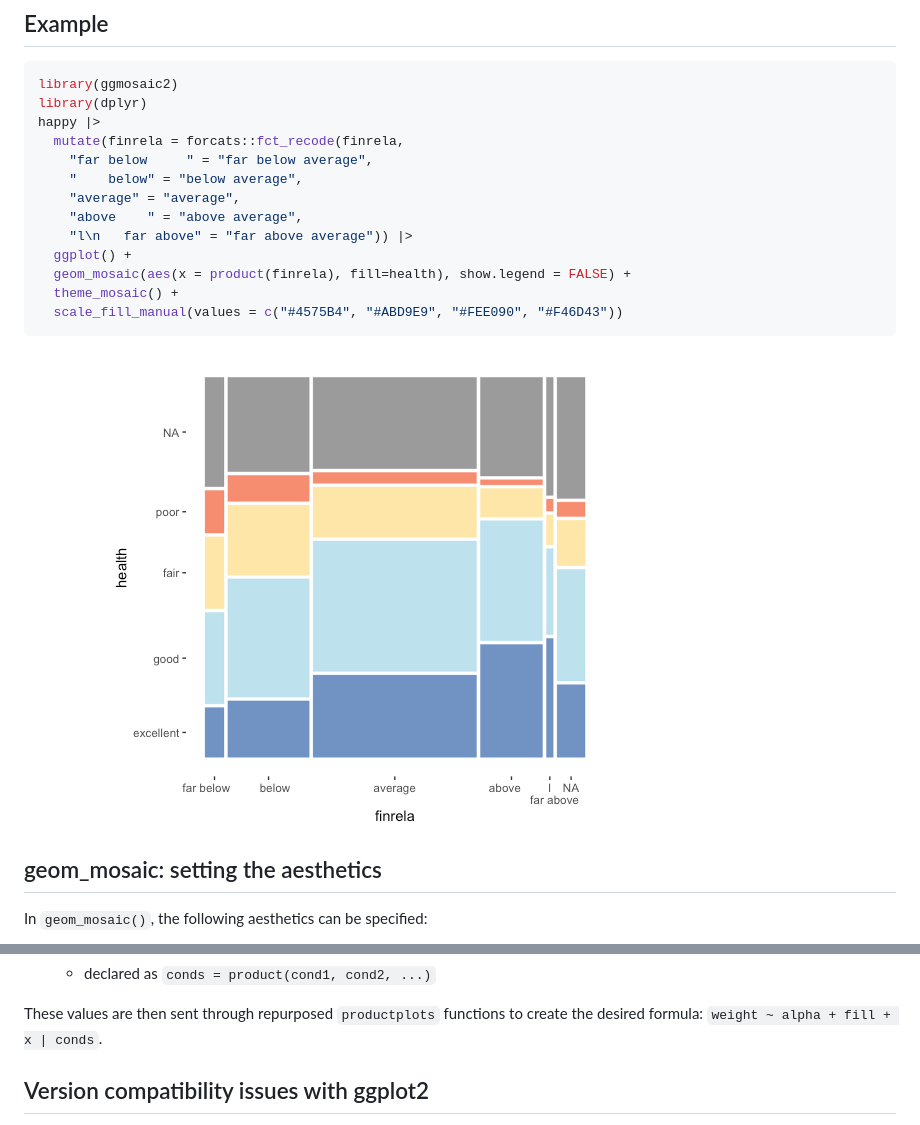
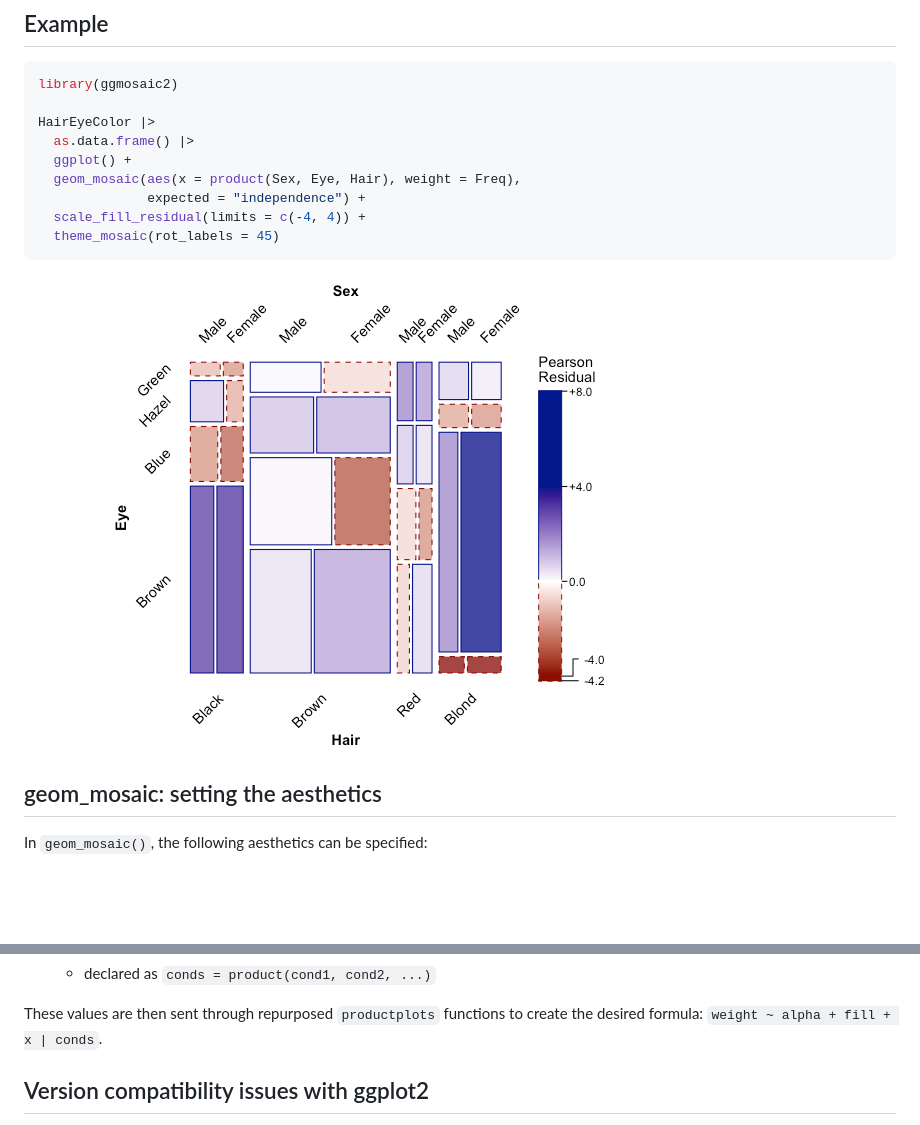
Before and after one commit to friendly/ggmosaic2, a Markdown page: README.md, 2 parts joined by grey strips. Drawn GitHub-style; pictures changed too: man/figures/README-example-1.png; blank space fills up the shorter version.

Commit message:
Change `README` example

````diff
--- a/README.md
+++ b/README.md
@@ -38,17 +38,13 @@ devtools::install_github("friendly/ggmosaic2")
 
 ``` r
 library(ggmosaic2)
-library(dplyr)
-happy |>
-  mutate(finrela = forcats::fct_recode(finrela,
-    "far below     " = "far below average",
-    "    below" = "below average",
-    "average" = "average",
-    "above    " = "above average",
-    "l\n   far above" = "far above average")) |>
+
+HairEyeColor |>
+  as.data.frame() |>
   ggplot() +
-  geom_mosaic(aes(x = product(finrela), fill=health), show.legend = FALSE) +
-  theme_mosaic() +
-  scale_fill_manual(values = c("#4575B4", "#ABD9E9", "#FEE090", "#F46D43"))
+  geom_mosaic(aes(x = product(Sex, Eye, Hair), weight = Freq),
+              expected = "independence") +
+  scale_fill_residual(limits = c(-4, 4)) +
+  theme_mosaic(rot_labels = 45)
 ```
 
@@ -84,6 +80,10 @@ In `geom_mosaic()`, the following aesthetics can be specified:
 These values are then sent through repurposed `productplots` functions
 to create the desired formula: `weight ~ alpha + fill + x | conds`.
 
+<!--
+GK: should we remove the below ("## Version compatibility...")?
+-->
+
 ## Version compatibility issues with ggplot2
 
 Since the initial release of ggmosaic, ggplot2 has evolved considerably.
````
Also changed, not shown: other parts of README.md (+1 -1 lines), 1 other file.
